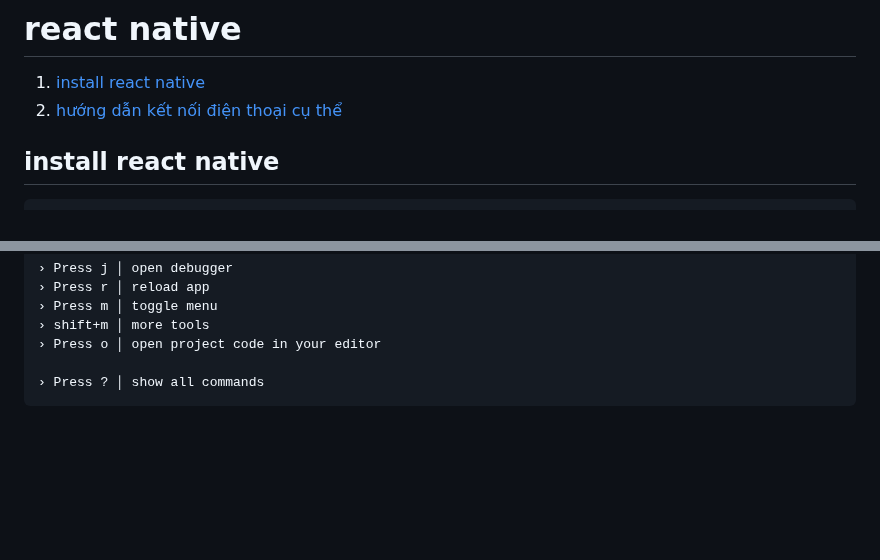
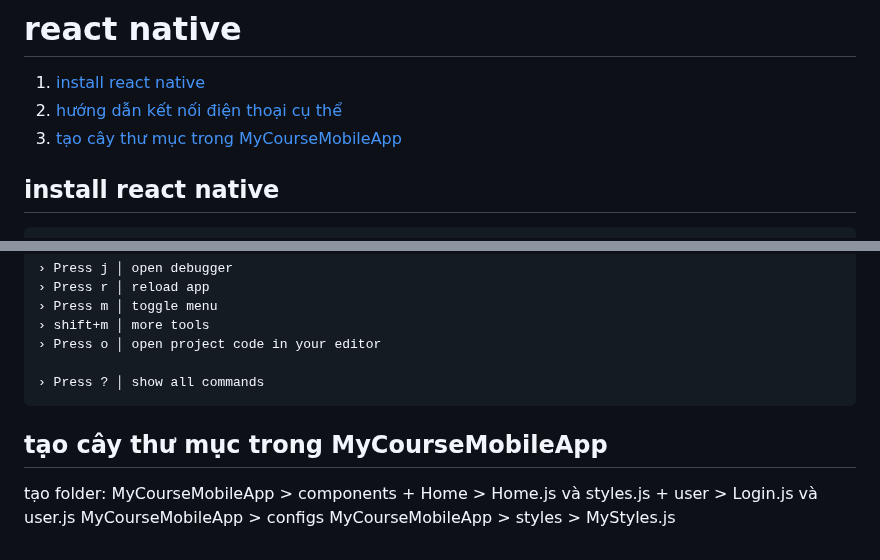
Before and after one commit to nhatduydo/CourseApp_CNLTHD, a Markdown page: README.md, 2 parts joined by grey strips. Rendered like a GitHub page; blank space fills up the shorter version.

````diff
--- a/README.md
+++ b/README.md
@@ -1852,6 +1852,7 @@ Thực hiện triển khai lên python anywhere
 
 1. [install react native](#install-react-native)
 2. [hướng dẫn kết nối điện thoại cụ thể](#hướng-dẫn-kết-nối-điện-thoại-cụ-thể)
+3. [tạo cây thư mục trong MyCourseMobileApp](#tạo-cây-thư-mục-trong-mycoursemobileapp)
 
 
 
@@ -1920,3 +1921,9 @@ To run your project, navigate to the directory and run one of the following npm
 
 › Press ? │ show all commands
 ```
+## tạo cây thư mục trong MyCourseMobileApp
+tạo folder:
+MyCourseMobileApp > components   + Home > Home.js và styles.js
+                                 + user > Login.js và user.js
+MyCourseMobileApp > configs
+MyCourseMobileApp > styles > MyStyles.js
````
